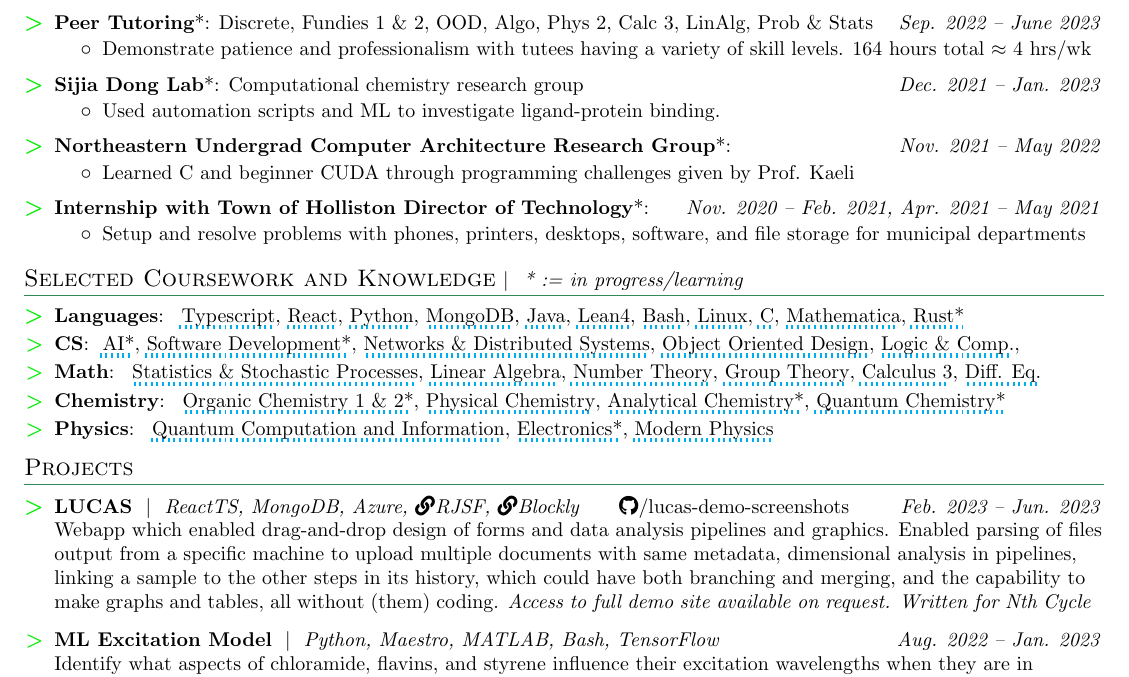
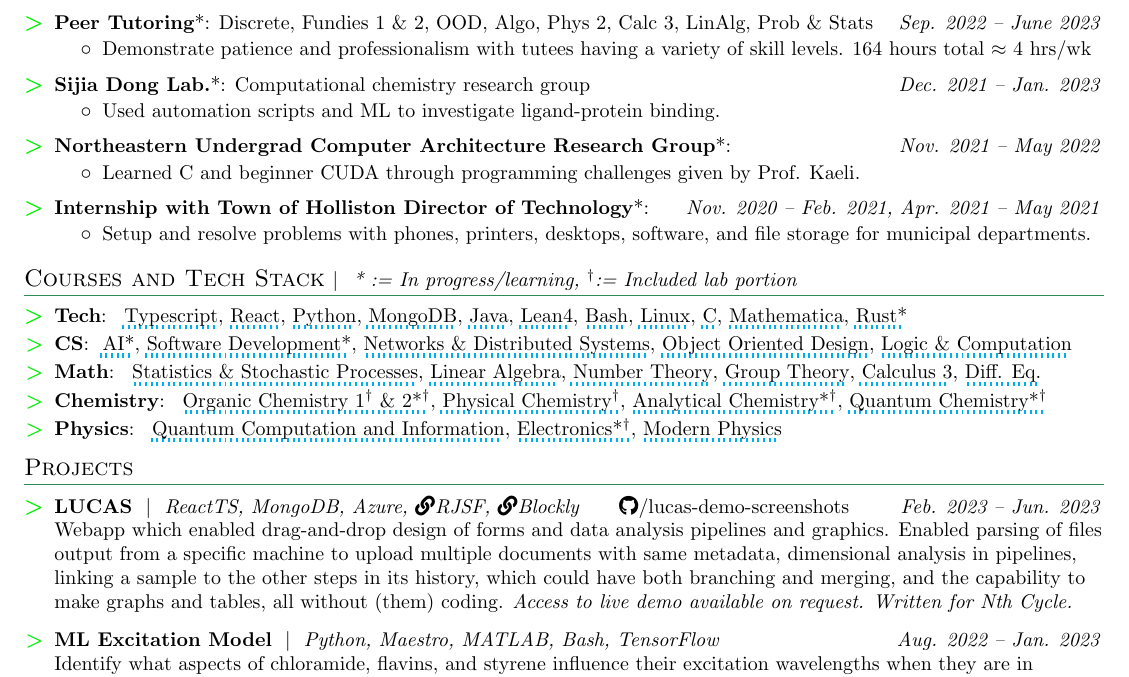
Before and after one commit to natetheadequate/resumes, a LaTeX CV (White_Nathaniel_Resume.tex): part of the page, cut so that both start at the same text. Compiled offline with pdfLaTeX.

Commit message:
last class infos

```diff
--- a/White_Nathaniel_Resume.tex
+++ b/White_Nathaniel_Resume.tex
@@ -167,20 +169,20 @@
   \resumeItemListStart
     \resumeBullet{Demonstrate patience and professionalism with tutees having a variety of skill levels. 164 hours total $\approx$ 4 hrs/wk}
   \resumeItemListEnd
-  \resumeSubheadingThin{Sijia Dong Lab\normalfont{*}}{Dec. 2021 -- Jan. 2023}{Computational
+  \resumeSubheadingThin{Sijia Dong Lab.\normalfont{*}}{Dec. 2021 -- Jan. 2023}{Computational
   chemistry research group} \resumeItemListStart \resumeBullet{Used automation scripts and ML to investigate ligand-protein binding.}
 \resumeItemListEnd
-  \resumeSubheadingThin{Northeastern Undergrad Computer Architecture Research Group\normalfont{*}}{Nov. 2021 -- May 2022}{} \resumeItemListStart \resumeBullet{Learned C and beginner CUDA through programming challenges given by Prof. Kaeli}
+  \resumeSubheadingThin{Northeastern Undergrad Computer Architecture Research Group\normalfont{*}}{Nov. 2021 -- May 2022}{} \resumeItemListStart \resumeBullet{Learned C and beginner CUDA through programming challenges given by Prof. Kaeli.}
   \resumeItemListEnd
   \resumeSubheadingThin{Internship with Town of Holliston Director of Technology\normalfont{*}}{Nov. 2020 -- Feb. 2021, Apr. 2021 -- May 2021}{}
   \resumeItemListStart
-    \resumeBullet{Setup and resolve problems with phones, printers, desktops, software, and file storage for municipal departments}
+    \resumeBullet{Setup and resolve problems with phones, printers, desktops, software, and file storage for municipal departments.}
   \resumeItemListEnd \resumeSubHeadingListEnd
-  \section{Selected Coursework and Knowledge\small\headingcap{* := in progress/learning}}
+  \section{Courses and Tech Stack\small\headingcap{* := In progress/learning, $^\dag$:= Included lab portion}}
   \resumeSubHeadingListStart
-  \resumeSubItem{Languages}{
+  \resumeSubItem{Tech}{
     \ctt{Typescript}{Language of major project I authored at Nth Cycle (LUCAS). I have 7 years of experience with Javascript and 2 years with Typescript.},
-    \ctt{React}{6 months professional experience from Nth Cycle as well as the Grave Finder project from high school.acrobat },
+    \ctt{React}{6 months professional experience from Nth Cycle as well as the Grave Finder project from high school.},
     \ctt{Python}{Used for scientific computing at Tessera and the Sijia Dong Lab, as well as part of Networks class.},
     \ctt{MongoDB}{Made extensive use of MongoDB aggregations on my first co-op (See LUCAS project).},
     \ctt{Java}{Two semesters of core CS classes taught in Java. Would be very excited to work in Kotlin.},
@@ -193,31 +195,39 @@
   }
     \resumeSubItem{CS}
       {
-        \ctt{AI*}{},
-        \ctt{Software Development*}{},
-        \ctt{Networks \& Distributed Systems}{Projects included making a wordle guesser, FTP Client\& Server, Web Scraper, BGP implementation, TCP implemenation, and RAFT (Distibuted Key-Value protocol) implementation. I wrote the first three in Python, the Course website public at 3700.network},
-        \ctt{Object Oriented Design}{Made two multi-week projects in Java: An implementation of a marble solitaire game and an image manipulator. Source code available on request; not posted publicly for academic integrity reasons.},\
-        \ctt{Logic \& Comp.}{Uses LEAN to prove termination, correctness, and safety of programs. Discusses notations used in logic, propositional and first order logic, logical inference, mathematical induction, and structural induction. },
+        \ctt{AI*}{CS 4100: "Introduces the fundamental problems, theories, and algorithms of the artificial intelligence field. Includes heuristic search; knowledge representation using predicate calculus; automated deduction and its applications; planning; and machine learning. Additional topics include game playing; uncertain reasoning and expert systems; natural language processing; logic for common-sense reasoning; ontologies; and multiagent systems." },
+        \ctt{Software Development*}{CS 4500: "Considers software development as a systematic process involving specification, design, documentation, implementation, testing, and maintenance. Examines software process models; methods for software specification; modularity, abstraction, and software reuse; and issues of software quality. Students, possibly working in groups, design, document, implement, test, and modify software projects." },
+        \ctt{Networks \& Distributed Systems}{CS 3700: Projects included making a wordle guesser, FTP Client \& Server, Web Scraper, BGP implementation, TCP implemenation, and RAFT (Distibuted Key-Value protocol) implementation. I wrote the first three in Python, the Course website public at 3700.network},
+        \ctt{Object Oriented Design}{CS 3500: Made two multi-week projects in Java: An implementation of a marble solitaire game and an image manipulator. Source code available on request; not posted publicly for academic integrity reasons.},\
+        \ctt{Logic \& Computation}{CS 2800: Uses LEAN to prove termination, correctness, and safety of programs. Discusses notations used in logic, propositional and first order logic, logical inference, mathematical induction, and structural induction. }
       }
     \resumeSubItem{Math}{
       \ctt{Statistics \& Stochastic Processes}
-      {The first part of the course covers classical procedures of statistics including the t-test, linear regression, and the chi-square test. The second part provides an introduction to stochastic processes with emphasis on Markov chains, random walks, and Brownian motion, with applications to modeling and finance. As a prerequisite, I took Probability and Statistics, which covered sample space; conditional probability and independence; discrete and continuous probability distributions for one and for several random variables; expectation; variance; special distributions including binomial, Poisson, and normal distributions; law of large numbers; and central limit theorem. Also introduces basic statistical theory including estimation of parameters, confidence intervals, and hypothesis testing. },
-      \ctt{Linear Algebra}{Uses the Gauss-Jordan elimination algorithm to analyze and find bases for subspaces such as the image and kernel of a linear transformation. Covers the geometry of linear transformations: orthogonality, the Gram-Schmidt process, rotation matrices, and least squares fit. Examines diagonalization and similarity, and the spectral theorem and the singular value decomposition. },
-      \ctt{Number Theory}{Modular arithmetic, Chinese Remainder Theorem, primitive roots, RSA, quadratic reciprocity, cyclotomic polynomials, and elementary elliptic curve cryptography},
-      \ctt{Group Theory}{Presents basic concepts and techniques of the group theory: symmetry groups, axiomatic definition of groups, important classes of groups (abelian groups, cyclic groups, additive and multiplicative groups of residues, and permutation groups), Cayley table, subgroups, group homomorphism, cosets, the Lagrange theorem, normal subgroups, quotient groups, and direct products. Studies structural properties of groups. },
-      \ctt{Calculus 3}{Multivariable Calculus},
-      \ctt{Diff. Eq.}{Studies ordinary differential equations, their applications, and techniques for solving them, Laplace transforms, and linear algebra. Topics include linear and nonlinear first- and second-order equations and applications include electrical and mechanical systems, forced oscillation, and resonance. Topics from linear algebra, such as matrices, row-reduction, vector spaces, and eigenvalues/eigenvectors, are developed and applied to systems of differential equations. }}
+      {MATH 4581: The first part of the course covers classical procedures of statistics including the t-test, linear regression, and the chi-square test. The second part provides an introduction to stochastic processes with emphasis on Markov chains, random walks, and Brownian motion, with applications to modeling and finance. As a prerequisite, I took Probability and Statistics, which covered sample space; conditional probability and independence; discrete and continuous probability distributions for one and for several random variables; expectation; variance; special distributions including binomial, Poisson, and normal distributions; law of large numbers; and central limit theorem. Also introduces basic statistical theory including estimation of parameters, confidence intervals, and hypothesis testing. },
+      \ctt{Linear Algebra}{MATH 2331: "Uses the Gauss-Jordan elimination algorithm to analyze and find bases for subspaces such as the image and kernel of a linear transformation. Covers the geometry of linear transformations: orthogonality, the Gram-Schmidt process, rotation matrices, and least squares fit. Examines diagonalization and similarity, and the spectral theorem and the singular value decomposition." },
+      \ctt{Number Theory}{MATH 3527: Modular arithmetic, Chinese Remainder Theorem, primitive roots, RSA, quadratic reciprocity, cyclotomic polynomials, and elementary elliptic curve cryptography},
+      \ctt{Group Theory}{MATH 3175: "Presents basic concepts and techniques of the group theory: symmetry groups, axiomatic definition of groups, important classes of groups (abelian groups, cyclic groups, additive and multiplicative groups of residues, and permutation groups), Cayley table, subgroups, group homomorphism, cosets, the Lagrange theorem, normal subgroups, quotient groups, and direct products. Studies structural properties of groups."},
+      \ctt{Calculus 3}{MATH 2321: Multivariable Calculus. "Extends the techniques of calculus to functions of several variables; introduces vector fields and vector calculus in two and three dimensions. Topics include lines and planes, 3D graphing, partial derivatives, the gradient, tangent planes and local linearization, optimization, multiple integrals, line and surface integrals, the divergence theorem, and theorems of Green and Stokes with applications to science and engineering"},
+      \ctt{Diff. Eq.}{MATH 2341: "Studies ordinary differential equations, their applications, and techniques for solving them, Laplace transforms, and linear algebra. Topics include linear and nonlinear first- and second-order equations and applications include electrical and mechanical systems, forced oscillation, and resonance. Topics from linear algebra, such as matrices, row-reduction, vector spaces, and eigenvalues/eigenvectors, are developed and applied to systems of differential equations." }}
     \resumeSubItem{Chemistry}
     {
-      \ctt{Organic Chemistry 1 \& 2*}{Introduces nomenclature, preparation, properties, stereochemistry, and reactions of common organic compounds. Presents correlations between the structure of organic compounds and their physical and chemical properties, and mechanistic interpretation of organic reactions. Includes chemistry of hydrocarbons and their functional derivatives.},
-      \ctt{Physical Chemistry}{Survey of physical chemistry; emphasizes applications in modern research, including examples from biochemistry. Topics include the laws of thermodynamics and their molecular interpretation; equilibrium in chemical and biochemical systems; molecular transport; kinetics, including complex-enzyme mechanisms; and an introduction to spectroscopy. },
-      \ctt{Analytical Chemistry*}{},
-      \ctt{Quantum Chemistry*}{}
+      \ctt{Organic Chemistry 1$^\dag$ \& 2*$^\dag$}{CHEM 2311: "Introduces nomenclature, preparation, properties, stereochemistry, and reactions of common organic compounds. Presents correlations between the structure of organic compounds and their physical and chemical properties, and mechanistic interpretation of organic reactions. Includes chemistry of hydrocarbons and their functional derivatives."
+      CHEM 2312: "Introduces basic laboratory techniques, such as distillation, crystallization, extraction, chromatography, characterization by physical methods, and measurement of optical rotation. These techniques serve as the foundation for the synthesis, purification, and characterization of products from microscale syntheses integrated with CHEM 2311. "
+      CHEM 2313: "Focuses on additional functional group chemistry including alcohols, ethers, carbonyl compounds, and amines, and also examines chemistry relevant to molecules of nature. Introduces spectroscopic methods for structural identification."
+      CHEM 2314: "Basic laboratory techniques from CHEM 2312 are applied to chemical reactions of alcohols, ethers, carbonyl compounds, carbohydrates, and amines. Introduces basic laboratory techniques including infrared (IR) spectroscopy and nuclear magnetic resonance (NMR) spectronomy as analytical methods for characterization of organic molecules."
+      },
+      \ctt{Physical Chemistry$^\dag$}{CHEM 3431: "Survey of physical chemistry; emphasizes applications in modern research, including examples from biochemistry. Topics include the laws of thermodynamics and their molecular interpretation; equilibrium in chemical and biochemical systems; molecular transport; kinetics, including complex-enzyme mechanisms; and an introduction to spectroscopy."
+      CHEM 3432: "Covers practical skills in physical chemistry with an emphasis on current practice in chemistry, biochemistry, and pharmaceutical science. Introduces both ab initio and biological molecular modeling, differential scanning calorimetry, protein unfolding and protein/ligand binding, and electronic absorption spectroscopy." },
+      \ctt{Analytical Chemistry*$^\dag$}{CHEM 2321: "Introduces the principles and practices in the field of analytical chemistry. Focuses on development of a quantitative understanding of homogeneous and heterogeneous equilibria phenomena as applied to acid-base and complexometric titrations, rudimentary separations, optical spectroscopy, electrochemistry, and statistics."
+      CHEM 2322: "Lab experiments provide hands-on experience in the analytical methods introduced in CHEM 2321, specifically, silver chloride gravimetry, complexometric titrations, acid-base titrations, UV-vis spectroscopy, cyclic voltammetry, Karl Fischer coulometry, and modern chromatrographic methods."},
+      \ctt{Quantum Chemistry*$^\dag$}{CHEM 3403: "Studies the theory of quantum chemistry with applications to spectroscopy. Presents some simple quantum mechanical (QM) models, including the particle in a box, rigid rotor, and harmonic oscillator, followed by treatments of electrons in atoms and molecules. Microwave, infrared, Raman, NMR, ESR, atomic absorption, atomic emission, and UV-Vis spectroscopy are discussed in detail."
+      CHEM 3404: "Accompanies CHEM 3403. Explores the principles covered in CHEM 3403 by laboratory experimentation. Experiments include measurement of reaction kinetics, such as excited state dynamics, measurement of gas transport properties, atomic and molecular absorption and emission spectroscopy, infrared spectroscopy of molecular vibrations, and selected applications of fluorimetry."}
     }
     \resumeSubItem{Physics}{
-      \ctt{Quantum Computation and Information}{Introduces the foundations of quantum computation and information, including finite dimensional quantum mechanics, gates and circuits, quantum algorithms, quantum noise, and error-correcting codes. },
-      \ctt{Electronics*}{Covers the physics underlying computers and our modern electronic world. Focuses on principles of semiconductor devices (diodes, transistors, integrated circuits, LEDs, photovoltaics); analog techniques (amplification, AC circuits, resonance); digital techniques (binary numbers, NANDs, logic gates, and circuits); electronic subsystems (operational amplifiers, magnetoelectronics, optoelectronics); and understanding commercial electronic equipment. Lab experiments are designed to investigate the properties of discrete and integrated devices and use them to design and build circuits.},
-      \ctt{Modern Physics}{Covers special relativity, relativistic dynamics, wave-particle duality, uncertainty, history of atomic models, particle in a box, harmonic oscillators, solutions to Schrodinger's equation with steps and barriers, the hydrogen atom, fine structure, Zeeman effect, and spectral lines. Uses Mathematica to derive computational solutions. }
+      \ctt{Quantum Computation and Information}{PHYS/MATH 5352: Uses the eponymous Nielsen \& Chuang textbook, covering all but the chapter on physical realization of quantum computers. "Introduces the foundations of quantum computation and information, including finite dimensional quantum mechanics, gates and circuits, quantum algorithms, quantum noise, and error-correcting codes." },
+      \ctt{Electronics*$^\dag$}{PHYS 2371: "Covers the physics underlying computers and our modern electronic world. Focuses on principles of semiconductor devices (diodes, transistors, integrated circuits, LEDs, photovoltaics); analog techniques (amplification, AC circuits, resonance); digital techniques (binary numbers, NANDs, logic gates, and circuits); electronic subsystems (operational amplifiers, magnetoelectronics, optoelectronics); and understanding commercial electronic equipment. Lab experiments are designed to investigate the properties of discrete and integrated devices and use them to design and build circuits."
+      PHYS 2372: "Illustrates topics from the lecture course through various hands-on experimental projects. Covers the process of electronics design from a goal-oriented perspective. Students are expected to consider their own electronics design project and build a prototype device that accomplishes a specific purpose. "},
+      \ctt{Modern Physics}{PHYS 2303: Covered special relativity, relativistic dynamics, wave-particle duality, uncertainty, history of atomic models, particle in a box, harmonic oscillators, solutions to Schrodinger's equation with steps and barriers, the hydrogen atom, fine structure, Zeeman effect, and spectral lines. Used Mathematica to derive computational solutions. }
     }
   \resumeSubHeadingListEnd
 
@@ -225,19 +235,19 @@
   \resumeSubHeadingListStart \resumeSubheading{LUCAS}{\ghlink{lucas-demo-screenshots}}{ReactTS, MongoDB, Azure, \href{
   https://rjsf-team.github.io/react-jsonschema-form/docs/}{\faIcon{link}RJSF}, \href{
   https://developers.google.com/blockly}{\faIcon{link}Blockly }}{Feb. 2023 --
-  Jun. 2023}{Webapp which enabled drag-and-drop design of forms and data analysis pipelines and graphics. Enabled parsing of files output from a specific machine  to upload multiple documents with same metadata, dimensional analysis in pipelines, linking a sample to the other steps in its history, which could have both branching and merging, and the capability to make graphs and tables, all without (them) coding. \textit{Access to full demo site available on request. Written for Nth Cycle}}\resumeSubheading{ML Excitation Model}{}{Python, Maestro, MATLAB, Bash,
+  Jun. 2023}{Webapp which enabled drag-and-drop design of forms and data analysis pipelines and graphics. Enabled parsing of files output from a specific machine  to upload multiple documents with same metadata, dimensional analysis in pipelines, linking a sample to the other steps in its history, which could have both branching and merging, and the capability to make graphs and tables, all without (them) coding. \textit{Access to live demo available on request. Written for Nth Cycle.}}
+  \resumeSubheading{ML Excitation Model}{}{Python, Maestro, MATLAB, Bash,
   TensorFlow}{Aug. 2022 -- Jan. 2023}{Identify what aspects of chloramide,
   flavins, and styrene influence their excitation wavelengths when they are in
   proximity to each other. Have written a MATLAB/Python/bash script that transforms
   the raw coordinates of each atom into more usable and interpretable features,
   which then can be used as input for a neural network or rounded for use in a
-  neural network to predict excitation wavelengths and strengths. \textit{Completed as part of Sijia Dong Lab}}
-   \resumeSubheading{Automated
-  Docker}{\ghlink{automated\_docking\_script}}{Python, Schrodinger, Slurm,
+  neural network to predict excitation wavelengths and strengths. \textit{Completed as part of Sijia Dong Lab.}}
+  \resumeSubheading{Automated Docker}{\ghlink{automated\_docking\_script}}{Python, Schrodinger, Slurm,
   QtPy}{July 2022}{Designed a GUI add-on and backend script for Schrodinger
   Maestro that automated a time-consuming and error-prone process of generating
   docking poses for three molecules in all permutations. \textit{Completed as
-  part of Sijia Dong Lab}}
+  part of Sijia Dong Lab.}}
   \resumeSubheading{N-Bullets in Racket}{\ghlink{nbulletsrkt}}{Intermediate Student Language (Racket subset)}{Apr.
   2022} {Rewrote a project for a Java-based course in Racket to compare the two
   languages. Racket was terser, easier to properly test, and (subjectively) more
```
Also changed, not shown: White_Nathaniel_Resume.pdf, White_Nathaniel_Resume.tex (6 more changed lines).
